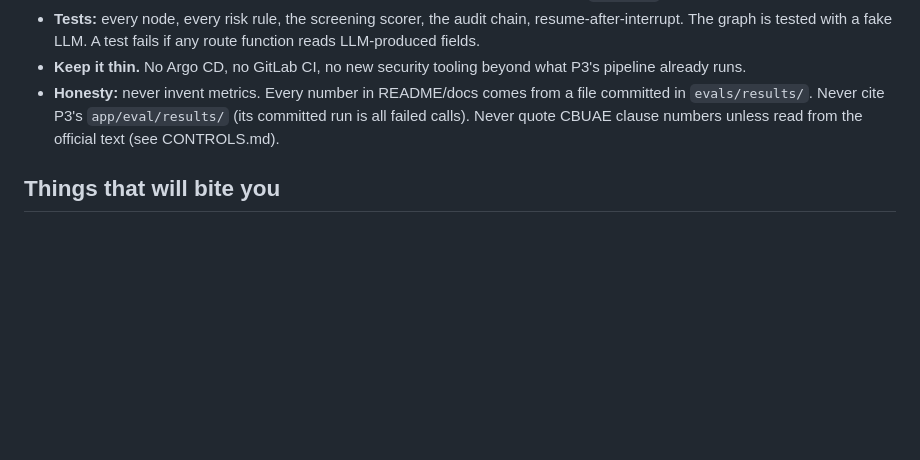
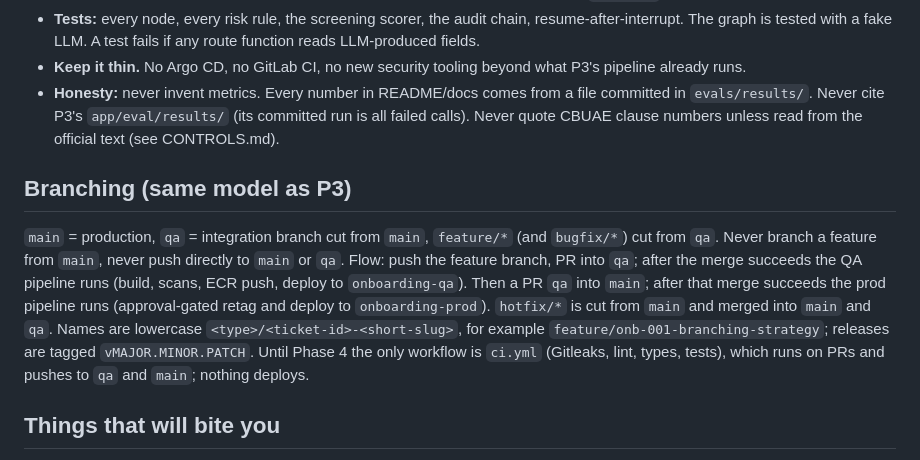
Before and after one commit to meetbrij/client-onboarding-ai-agent, a Markdown page: CLAUDE.md, the part around the change. Drawn GitHub-style; blank space fills up the shorter version.

Commit message:
branching strategy

```diff
--- a/CLAUDE.md
+++ b/CLAUDE.md
@@ -104,6 +104,14 @@ audit_head: str                   # row_hash of the last audit row written for t
   P3's `app/eval/results/` (its committed run is all failed calls). Never quote CBUAE clause numbers unless read from the
   official text (see CONTROLS.md).
 
+## Branching (same model as P3)
+`main` = production, `qa` = integration branch cut from `main`, `feature/*` (and `bugfix/*`) cut from `qa`. Never branch a feature from
+`main`, never push directly to `main` or `qa`. Flow: push the feature branch, PR into `qa`; after the merge succeeds the QA pipeline
+runs (build, scans, ECR push, deploy to `onboarding-qa`). Then a PR `qa` into `main`; after that merge succeeds the prod pipeline runs
+(approval-gated retag and deploy to `onboarding-prod`). `hotfix/*` is cut from `main` and merged into `main` and `qa`. Names are
+lowercase `<type>/<ticket-id>-<short-slug>`, for example `feature/onb-001-branching-strategy`; releases are tagged `vMAJOR.MINOR.PATCH`.
+Until Phase 4 the only workflow is `ci.yml` (Gitleaks, lint, types, tests), which runs on PRs and pushes to `qa` and `main`; nothing deploys.
+
 ## Things that will bite you
 - **interrupt() re-runs the node from the top on resume.** Nothing before `interrupt()` may have side effects (audit writes,
   LLM calls, HTTP). Put the gate in its own node. Resume payloads are checkpointed: never put document bytes or PII in them.
```
Also changed, not shown: README.md (+28 -0 lines), docs/DECISIONS.md (+7 -0 lines).
